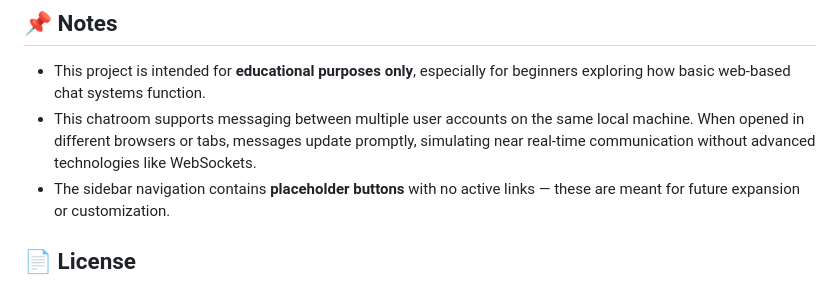
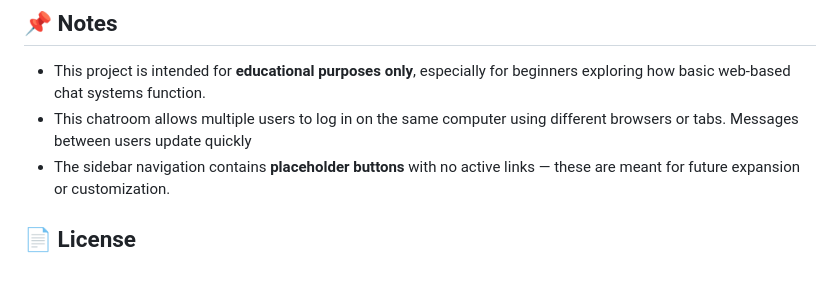
Before and after one commit to Ravindu-Denuwan-Godage/Chatroom, a Markdown page: README.md, the part around the change. GitHub-like rendering.

```diff
--- a/README.md
+++ b/README.md
@@ -134,7 +134,7 @@ The app uses a **MySQL database** named `chatroom`, containing the following tab
 ## 📌 Notes
 
 - This project is intended for **educational purposes only**, especially for beginners exploring how basic web-based chat systems function.
-- This chatroom supports messaging between multiple user accounts on the same local machine. When opened in different browsers or tabs, messages update promptly, simulating near real-time communication without advanced technologies like WebSockets.
+- This chatroom allows multiple users to log in on the same computer using different browsers or tabs. Messages between users update quickly
 - The sidebar navigation contains **placeholder buttons** with no active links — these are meant for future expansion or customization.
 
 ## 📄 License
```
